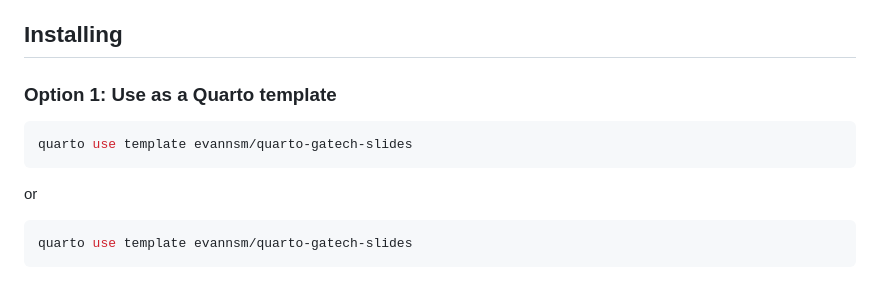
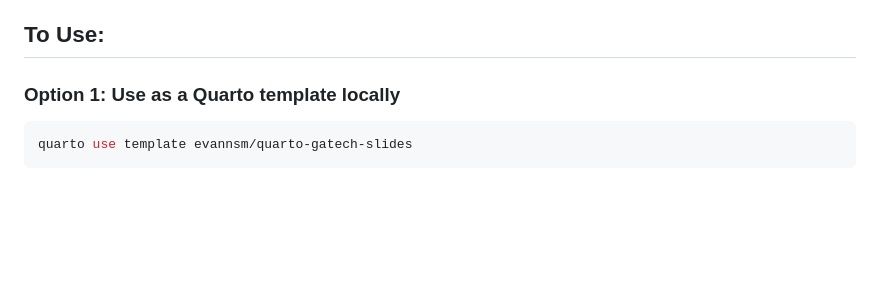
Before and after one commit to btgould/quarto-gatech, a Markdown page: README.md, the part around the change. Drawn GitHub-style; blank space fills up the shorter version.

Commit message:
first commit of new changes

````diff
--- a/README.md
+++ b/README.md
@@ -12,15 +12,9 @@ A professional Quarto extension providing Georgia Tech-branded styling for Revea
 - 1600x900 widescreen presentation format
 - Roboto typography for clean, modern appearance
 
-## Installing
+## To Use:
 
-### Option 1: Use as a Quarto template
-```bash
-quarto use template evannsm/quarto-gatech-slides
-```
-
-or
-
+### Option 1: Use as a Quarto template locally
 ```bash
 quarto use template evannsm/quarto-gatech-slides
 ```
````
